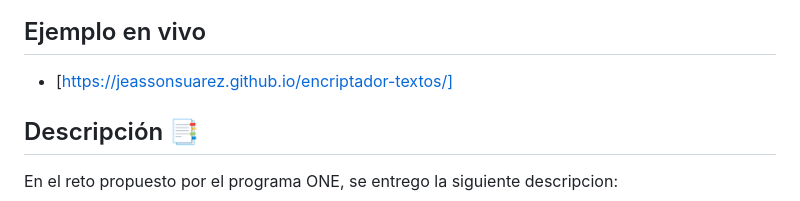
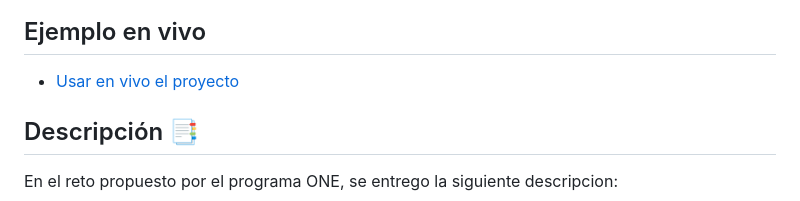
Before and after one commit to JeassonSuarez/encriptador-textos, a Markdown page: README.md, the part around the change. Rendered like a GitHub page.

```diff
--- a/README.md
+++ b/README.md
@@ -2,7 +2,7 @@
 ![Imagen del proyecto](https://github.com/JeassonSuarez/encriptador-textos/blob/main/imagenes/Portada.png?raw=true)
 
 ## Ejemplo en vivo
-- [https://jeassonsuarez.github.io/encriptador-textos/]
+- [Usar en vivo el proyecto](https://jeassonsuarez.github.io/encriptador-textos/)
 
 ## Descripción 📑
 
```
